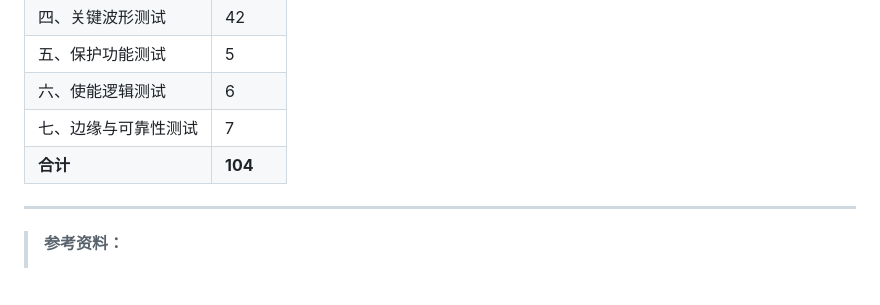
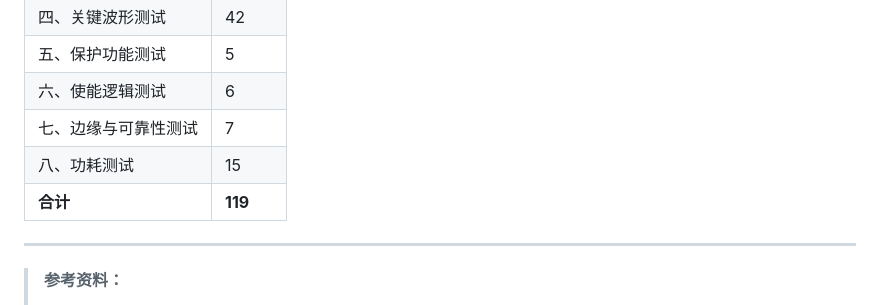
Before and after one commit to greatwallcy/ai-assistant-log, a Markdown page: documents/工作/VP2189_Demo_测试项目清单.md, the part around one of its changes. GitHub-like rendering; blank space fills up the shorter version.

```diff
--- a/documents/工作/VP2189_Demo_测试项目清单.md
+++ b/documents/工作/VP2189_Demo_测试项目清单.md
@@ -194,7 +228,8 @@
 | 五、保护功能测试 | 5 |
 | 六、使能逻辑测试 | 6 |
 | 七、边缘与可靠性测试 | 7 |
-| **合计** | **104** |
+| 八、功耗测试 | 15 |
+| **合计** | **119** |
 
 ---
 
```
Also changed, not shown: other parts of documents/工作/VP2189_Demo_测试项目清单.md (+34 -0 lines).
